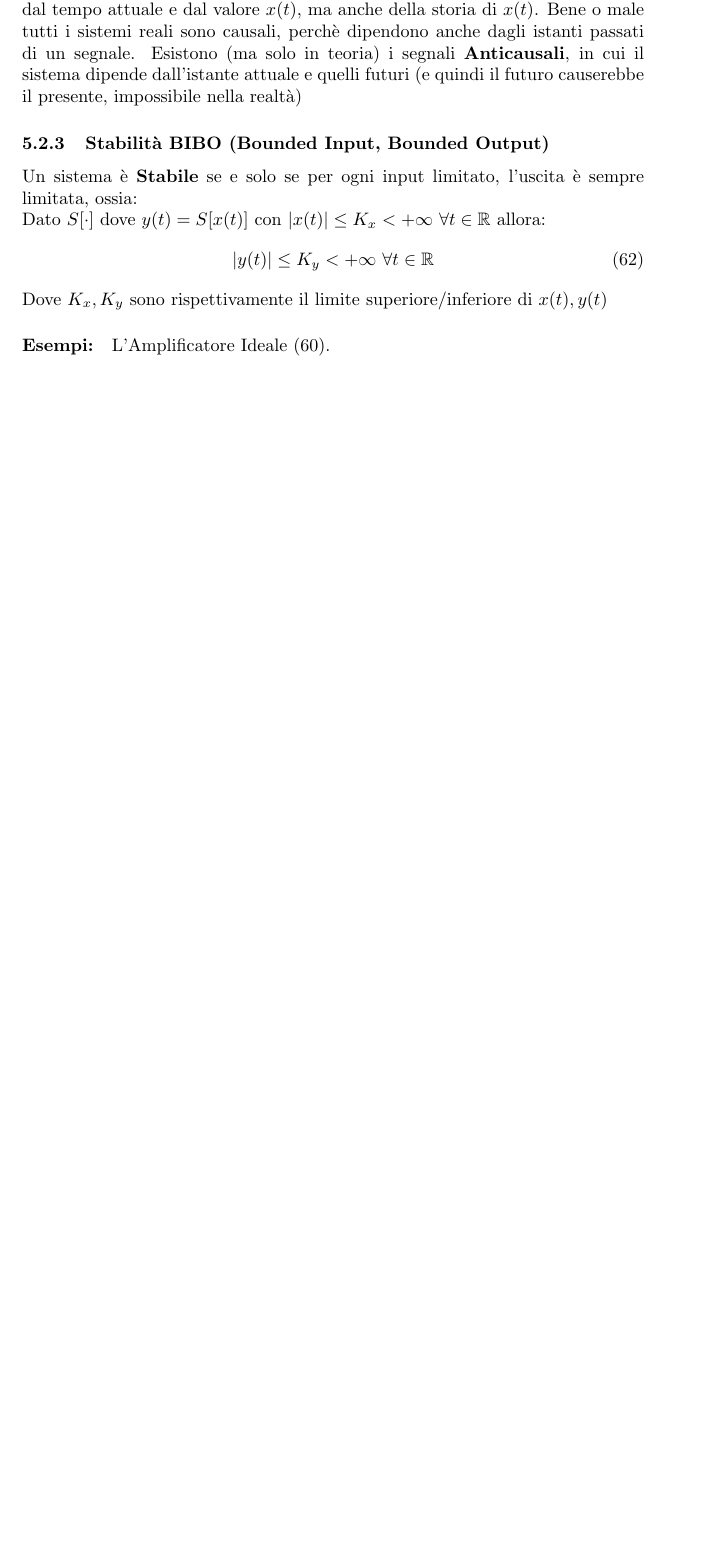
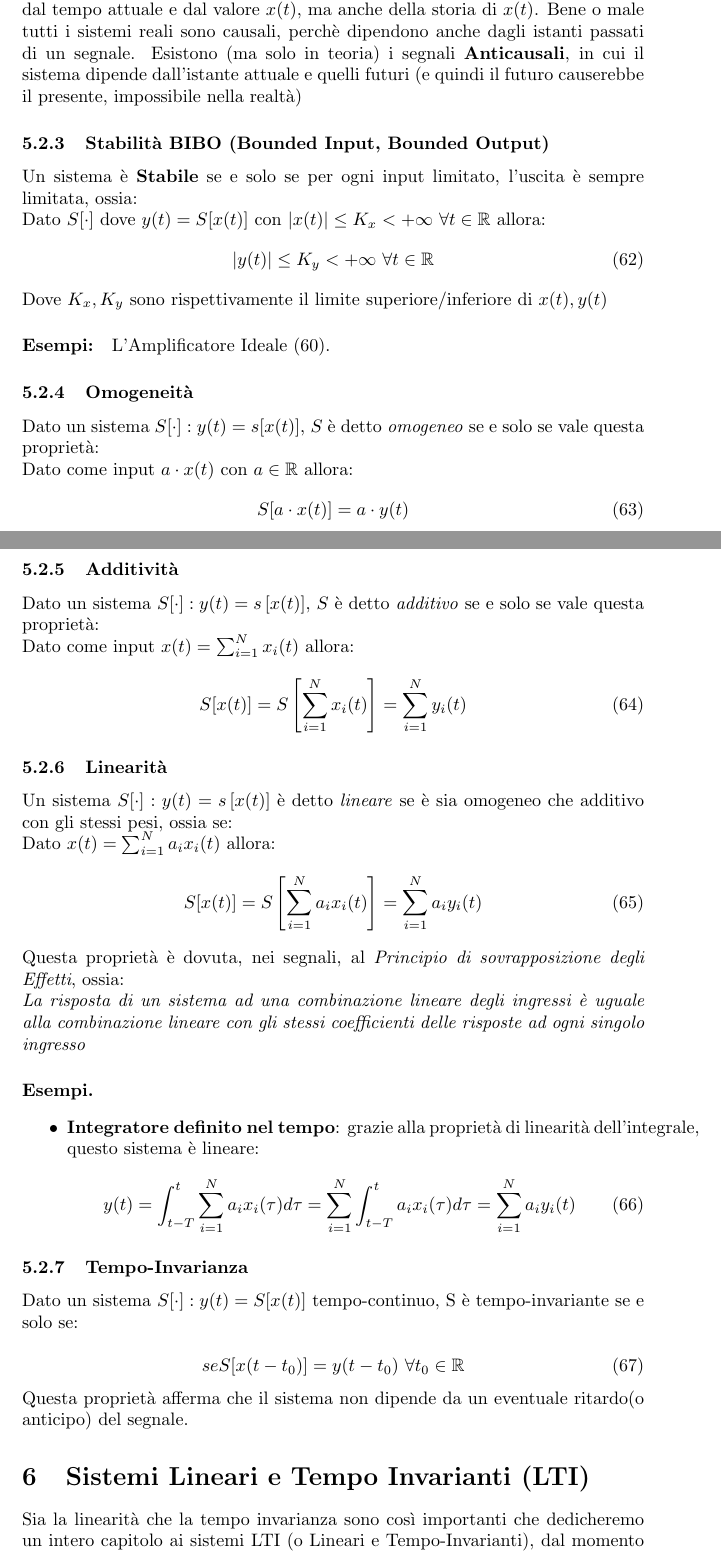
Before and after one commit to GabryLinux/AppuntiUniversitari, a LaTeX document (ELABORAZIONE SEGNALI/main.tex, which reads ELABORAZIONE SEGNALI/lezione7.tex): part of page 23 of 23 before the commit and two parts of pages 23 and 24 of 25 after it, the two joined at a grey line, cut so that both start at the same text, the shorter picture padded with empty space. Compiled offline with pdfLaTeX.

Commit message:
Aggiunta la lezione 7 di Segnali

```diff
--- /dev/null
+++ b/ELABORAZIONE SEGNALI/lezione7.tex
@@ -0,0 +1,46 @@
+\subsubsection{Omogeneità}
+Dato un sistema $S[\cdot] : y(t) = s[x(t)]$, $S$ è detto \textit{omogeneo} se e solo se vale questa proprietà:\\
+Dato come input $a\cdot x(t)$ con $a \in \mathbb{R}$ allora:
+\begin{equation}
+    S[a\cdot x(t)] = a\cdot y(t)
+\end{equation}
+
+\subsubsection{Additività}
+Dato un sistema $S[\cdot] : y(t) = s\left[x(t)\right]$, $S$ è detto \textit{additivo} se e solo se vale questa proprietà:\\
+Dato come input $x(t) = \sum_{i = 1}^{N} x_i(t)$ allora:
+\begin{equation}
+    S[x(t)] = S\left[\sum_{i = 1}^{N} x_i(t)\right] = \sum_{i = 1}^{N} y_i(t)
+\end{equation}
+
+\subsubsection{Linearità}
+Un sistema $S[\cdot] : y(t) = s\left[x(t)\right]$ è detto \textit{lineare} se è sia omogeneo che additivo con gli stessi pesi, ossia se:\\
+Dato $x(t) = \sum_{i = 1}^{N} a_i x_i(t)$ allora:
+\begin{equation}
+    S[x(t)] = S\left[\sum_{i = 1}^{N} a_i x_i(t)\right] = \sum_{i = 1}^{N} a_i y_i(t)
+\end{equation}
+Questa proprietà è dovuta, nei segnali, al \textit{Principio di sovrapposizione degli Effetti}, ossia:\\
+\textit{La risposta di un sistema ad una combinazione lineare degli ingressi è uguale alla combinazione lineare con gli stessi
+coefficienti delle risposte ad ogni singolo ingresso}
+
+\paragraph{Esempi.}
+\begin{itemize}
+    \item \textbf{Integratore definito nel tempo}: grazie alla proprietà di linearità dell'integrale, questo sistema è lineare:
+    \begin{equation}
+        y(t) = \int_{t -T}^{t} \sum_{i = 1}^{N} a_i x_i(\tau) d\tau = \sum_{i = 1}^{N}  \int_{t -T}^{t}  a_i x_i(\tau) d\tau = \sum_{i = 1}^{N} a_i y_i(t)
+    \end{equation}
+\end{itemize}
+
+
+\subsubsection{Tempo-Invarianza}
+Dato un sistema $S[\cdot] : y(t) = S[x(t)]$ tempo-continuo, S è tempo-invariante se e solo se:\\
+\begin{equation}
+    se S[x(t - t_0)] = y(t - t_0) \mbox{   } \forall t_0 \in \mathbb{R}
+\end{equation}
+Questa proprietà afferma che il sistema non dipende da un eventuale ritardo(o anticipo) del segnale.
+
+
+\section{Sistemi Lineari e Tempo Invarianti (LTI)}
+Sia la linearità che la tempo invarianza sono così importanti che dedicheremo un intero capitolo ai sistemi LTI (o Lineari e Tempo-Invarianti), dal momento
+che tali proprietà implicano altre proprietà altrettanto interessanti, come quella legata alla risposta all'impulso.
+Riprendiamo la proprietà \eqref{eq: camp} della delta di Dirac e un segnale $x(t)$. Consideriamo ora il sistema
+\begin{equation*}
```
Also changed, not shown: ELABORAZIONE SEGNALI/lesson4.tex (+1 -1 lines), ELABORAZIONE SEGNALI/main.tex (+1 -0 lines), ELABORAZIONE SEGNALI/main.pdf, ELABORAZIONE SEGNALI/lezione7.tex (24 more changed lines), 4 other files.
